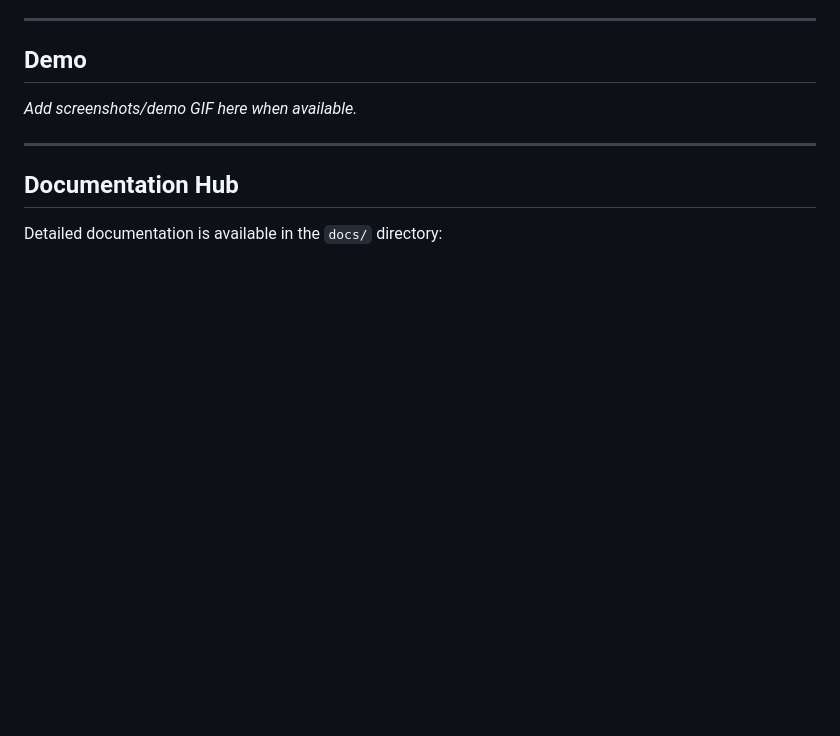
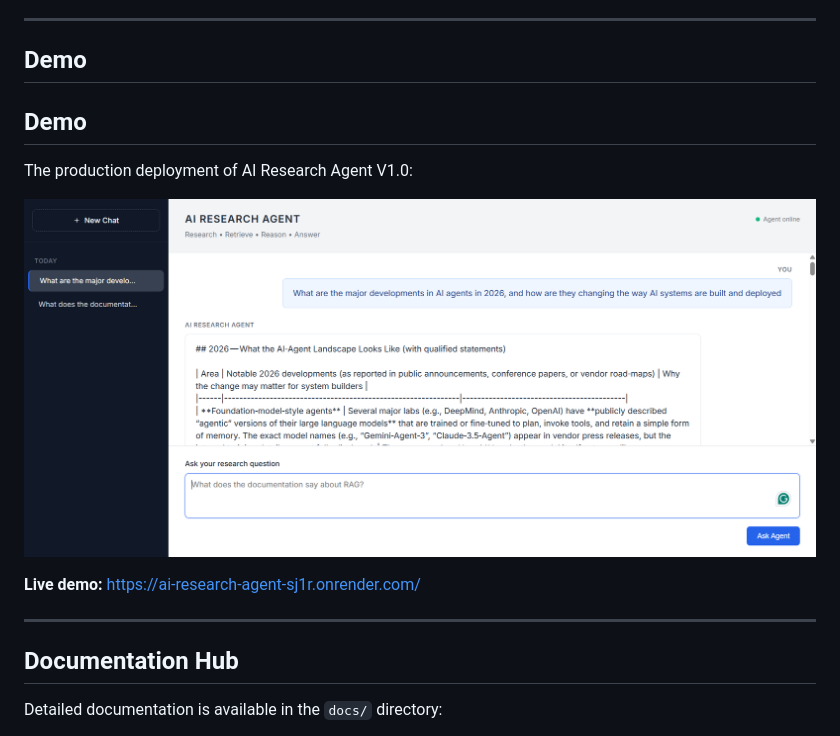
Before and after one commit to chandra8688/AI_Research_Agent, a Markdown page: README.md, the part around the change. GitHub-like rendering; pictures changed too: docs/images/ai-research-agent-demo.png (added); blank space fills up the shorter version.

Commit message:
docs: add production demo screenshot

```diff
--- a/README.md
+++ b/README.md
@@ -63,7 +63,13 @@ This project demonstrates several advanced AI engineering patterns:
 
 ## Demo
 
-*Add screenshots/demo GIF here when available.*
+## Demo
+
+The production deployment of AI Research Agent V1.0:
+
+![AI Research Agent V1.0 Demo](docs/images/ai-research-agent-demo.png)
+
+**Live demo:** https://ai-research-agent-sj1r.onrender.com/
 
 ---
 
```
